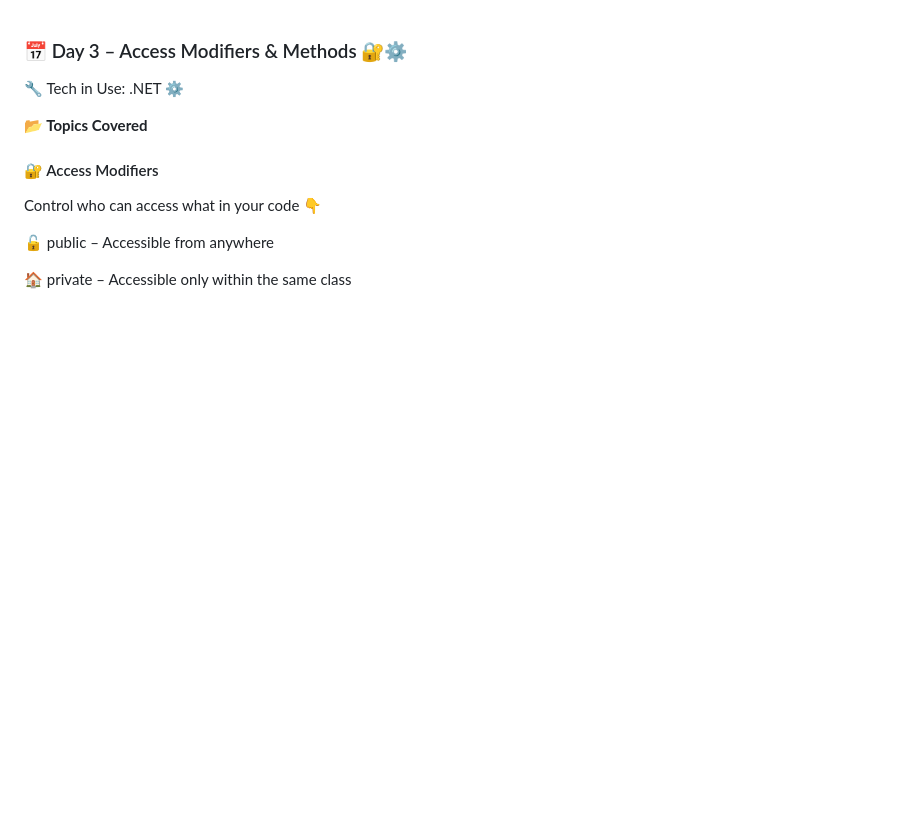
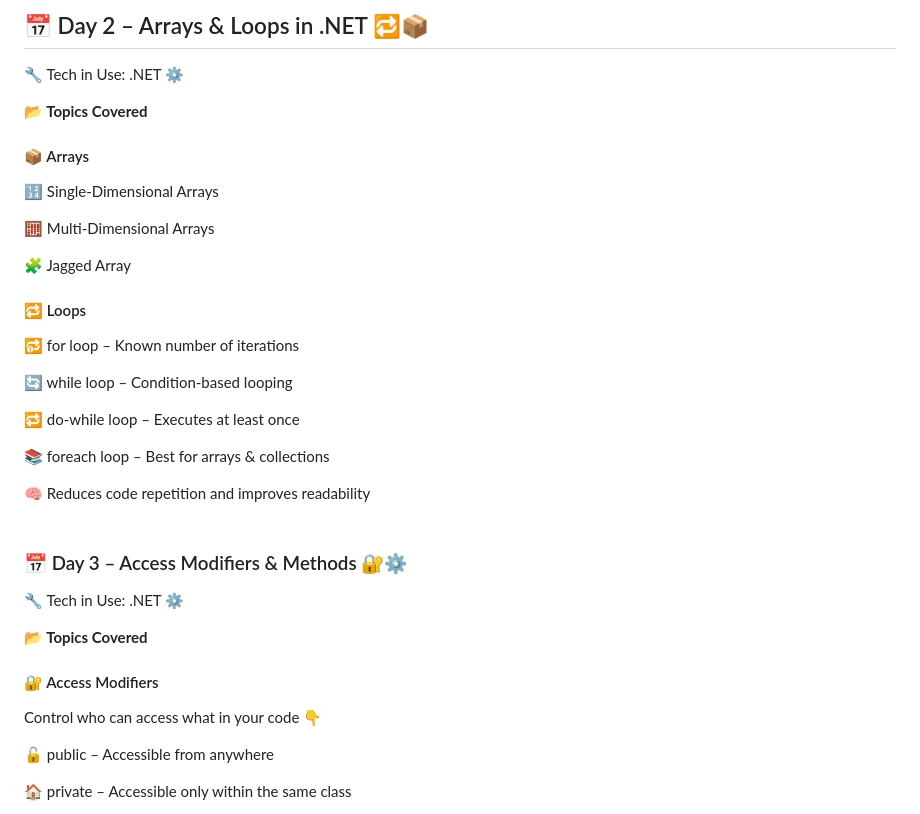
Before and after one commit to SURAPANENI-SURYA-MOUNIKA/Wipro-NGA-.NET-MS-Dynamics, a Markdown page: README.md, the part around the change. Drawn GitHub-style; blank space fills up the shorter version.

```diff
--- a/README.md
+++ b/README.md
@@ -1,3 +1,43 @@
+## 📅 Day 2 – Arrays & Loops in .NET 🔁📦
+
+
+🔧 Tech in Use: .NET ⚙️
+
+
+**📂 Topics Covered**
+
+
+#### 📦 Arrays
+
+
+🔢 Single-Dimensional Arrays
+
+
+🧮 Multi-Dimensional Arrays
+
+
+🧩 Jagged Array
+
+
+#### 🔁 Loops
+
+
+🔂 for loop – Known number of iterations
+
+
+🔄 while loop – Condition-based looping
+
+
+🔁 do-while loop – Executes at least once
+
+
+📚 foreach loop – Best for arrays & collections
+
+
+🧠 Reduces code repetition and improves readability
+<br>
+<br>
+
 ### 📅 Day 3 – Access Modifiers & Methods 🔐⚙️
 
 
```
